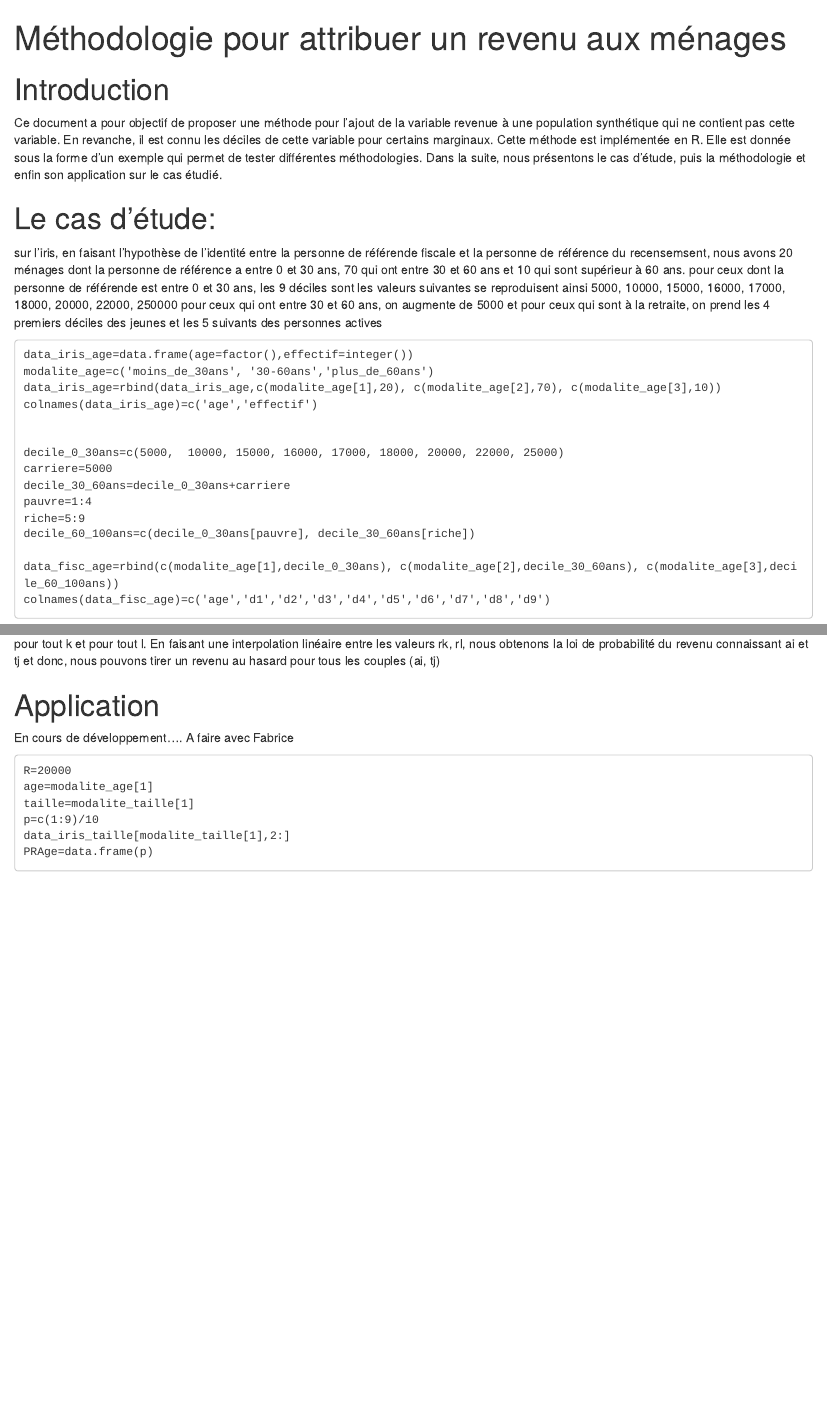
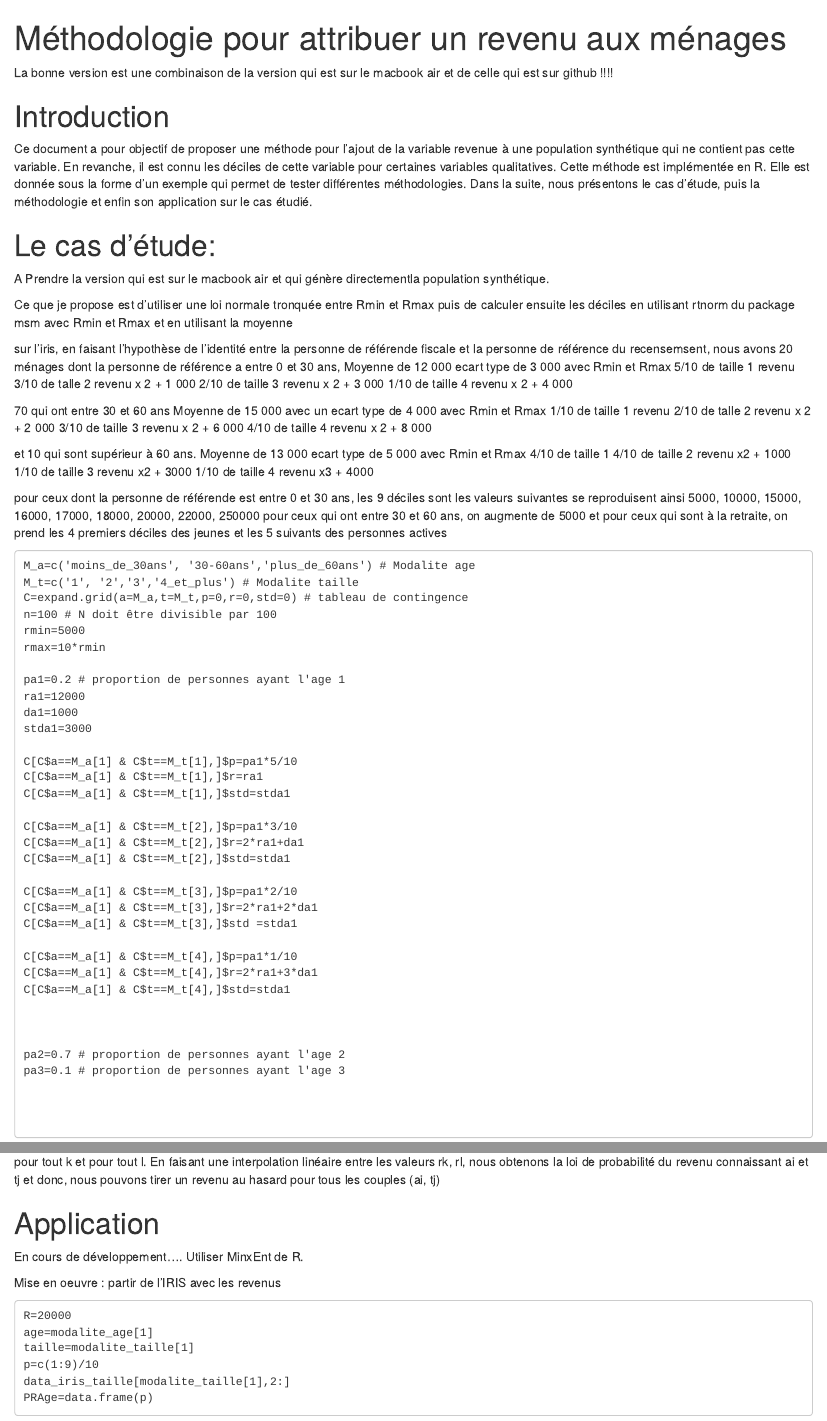
Before and after one commit to PierreOlivierVandanjon/methodology-income-housing, an R Markdown document (methodologie_revenue_menage.Rmd): the page in a window 1100 px wide, from its top, and a second part further down, joined at a grey line. Rendered offline with R 4.5, knitr and Pandoc, with nearby package versions.

Commit message:
j'ai refait le cas d'étude

````diff
--- a/methodologie_revenue_menage.Rmd
+++ b/methodologie_revenue_menage.Rmd
@@ -9,21 +9,88 @@ output:
 knitr::opts_chunk$set(echo = TRUE)
 ```
 
+La bonne version est une combinaison de la version qui est sur le macbook air et de celle qui est sur github !!!!
+
 # Introduction
 
-Ce document a pour objectif de proposer une méthode pour l'ajout de la variable revenue à une population synthétique qui ne contient pas cette variable. En revanche, il est connu les déciles de cette variable pour certains marginaux. Cette méthode est implémentée en R. Elle est donnée sous la forme d'un exemple qui permet de tester différentes méthodologies. Dans la suite, nous présentons le cas d'étude, puis la méthodologie et enfin son application sur le cas étudié.
+Ce document a pour objectif de proposer une méthode pour l'ajout de la variable revenue à une population synthétique qui ne contient pas cette variable. En revanche, il est connu les déciles de cette variable pour certaines variables qualitatives. Cette méthode est implémentée en R. Elle est donnée sous la forme d'un exemple qui permet de tester différentes méthodologies. Dans la suite, nous présentons le cas d'étude, puis la méthodologie et enfin son application sur le cas étudié.
 
 # Le cas d'étude:
 
+A Prendre la version qui est sur le macbook air et qui génère directementla population synthétique.
+
+Ce que je propose est d'utiliser une loi normale tronquée entre Rmin et Rmax puis de calculer ensuite les déciles
+en utilisant  rtnorm du package msm avec Rmin et Rmax et en utilisant
+la moyenne
+
+
+
 sur l'iris, en faisant l'hypothèse de l'identité entre la personne de référende fiscale et la personne de référence du recensemsent, nous avons 20 ménages dont la personne de référence a entre 0 et 30 ans,
+Moyenne de 12 000 ecart type de 3 000 avec Rmin et Rmax
+5/10 de taille 1 revenu
+3/10 de talle 2 revenu x 2 + 1 000
+2/10 de taille 3 revenu x 2 + 3 000
+1/10 de taille 4 revenu x 2 + 4 000
+
 70 qui ont entre 30 et 60 ans
+Moyenne de 15 000 avec un ecart type de 4 000 avec Rmin et Rmax
+1/10 de taille 1 revenu
+2/10 de talle 2 revenu x 2 + 2 000
+3/10 de taille 3 revenu x 2 + 6 000
+4/10 de taille 4 revenu x 2 + 8 000
+
+
 et 10 qui sont supérieur à 60 ans.
+Moyenne de 13 000 ecart type de 5 000 avec Rmin et Rmax
+4/10 de taille 1
+4/10 de taille 2 revenu x2 + 1000
+1/10 de taille 3 revenu x2 + 3000
+1/10 de taille 4 revenu x3 + 4000
+
+
 pour ceux dont la personne de référende est entre 0 et 30 ans, les 9 déciles sont les valeurs suivantes se reproduisent ainsi
 5000,  10000, 15000, 16000, 17000, 18000, 20000, 22000, 250000
 pour ceux qui ont entre 30 et 60 ans, on augmente de 5000
 et pour ceux qui sont à la retraite, on prend les 4 premiers déciles des jeunes et les 5 suivants des personnes actives
 
+```
+M_a=c('moins_de_30ans', '30-60ans','plus_de_60ans') # Modalite age
+M_t=c('1', '2','3','4_et_plus') # Modalite taille
+C=expand.grid(a=M_a,t=M_t,p=0,r=0,std=0) # tableau de contingence
+n=100 # N doit être divisible par 100
+rmin=5000
+rmax=10*rmin
 
+pa1=0.2 # proportion de personnes ayant l'age 1
+ra1=12000
+da1=1000
+stda1=3000
+
+C[C$a==M_a[1] & C$t==M_t[1],]$p=pa1*5/10
+C[C$a==M_a[1] & C$t==M_t[1],]$r=ra1
+C[C$a==M_a[1] & C$t==M_t[1],]$std=stda1
+
+C[C$a==M_a[1] & C$t==M_t[2],]$p=pa1*3/10
+C[C$a==M_a[1] & C$t==M_t[2],]$r=2*ra1+da1
+C[C$a==M_a[1] & C$t==M_t[2],]$std=stda1
+
+C[C$a==M_a[1] & C$t==M_t[3],]$p=pa1*2/10
+C[C$a==M_a[1] & C$t==M_t[3],]$r=2*ra1+2*da1
+C[C$a==M_a[1] & C$t==M_t[3],]$std =stda1
+
+C[C$a==M_a[1] & C$t==M_t[4],]$p=pa1*1/10
+C[C$a==M_a[1] & C$t==M_t[4],]$r=2*ra1+3*da1
+C[C$a==M_a[1] & C$t==M_t[4],]$std=stda1
+
+
+
+pa2=0.7 # proportion de personnes ayant l'age 2
+pa3=0.1 # proportion de personnes ayant l'age 3
+
+
+
+
+```
 ```
 data_iris_age=data.frame(age=factor(),effectif=integer())
 modalite_age=c('moins_de_30ans', '30-60ans','plus_de_60ans')
@@ -134,7 +201,11 @@ pour tout k et pour tout l. En faisant une interpolation linéaire entre les val
 
 # Application
 
-En cours de développement.... A faire avec Fabrice
+En cours de développement....
+Utiliser MinxEnt de R.
+
+Mise en oeuvre :
+partir de l'IRIS avec les revenus
 
 
 ```
````
Also changed, not shown: methodologie_revenue_menage.Rmd (2 more changed lines).
